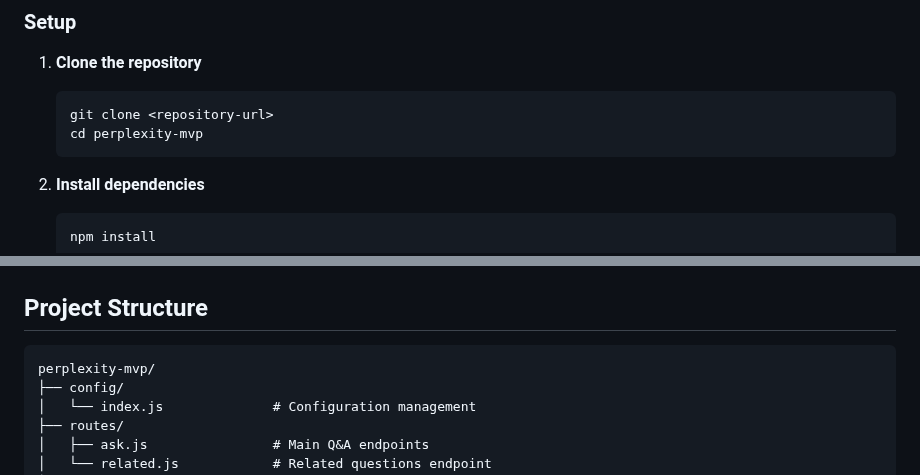
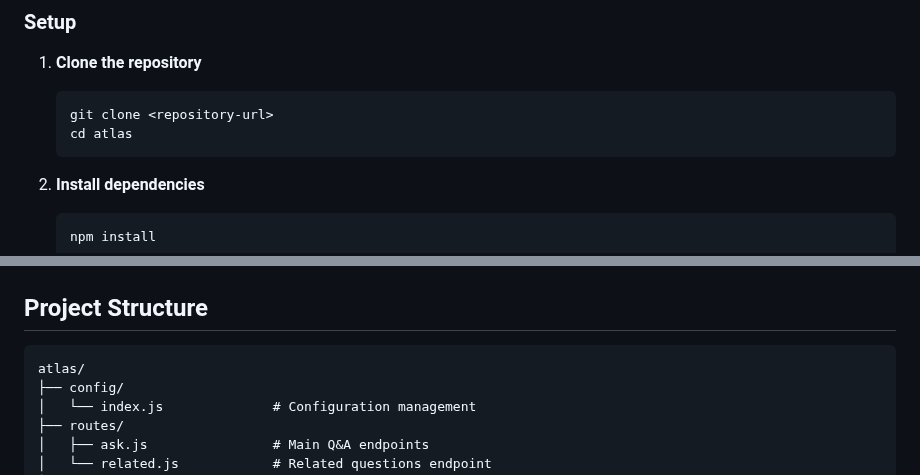
Before and after one commit to shaikh-shahid/atlas, a Markdown page: README.md, 2 parts joined by grey strips. Drawn GitHub-style.

Commit message:
fix: readme label

````diff
--- a/README.md
+++ b/README.md
@@ -116,7 +116,7 @@ Atlas is an AI-powered answer engine agent that combines web search, intelligent
 1. **Clone the repository**
    ```bash
    git clone <repository-url>
-   cd perplexity-mvp
+   cd atlas
    ```
 
 2. **Install dependencies**
@@ -178,7 +178,7 @@ ENABLE_QUERY_REWRITING=true
 ## Project Structure
 
 ```
-perplexity-mvp/
+atlas/
 ├── config/
 │   └── index.js              # Configuration management
 ├── routes/
````
